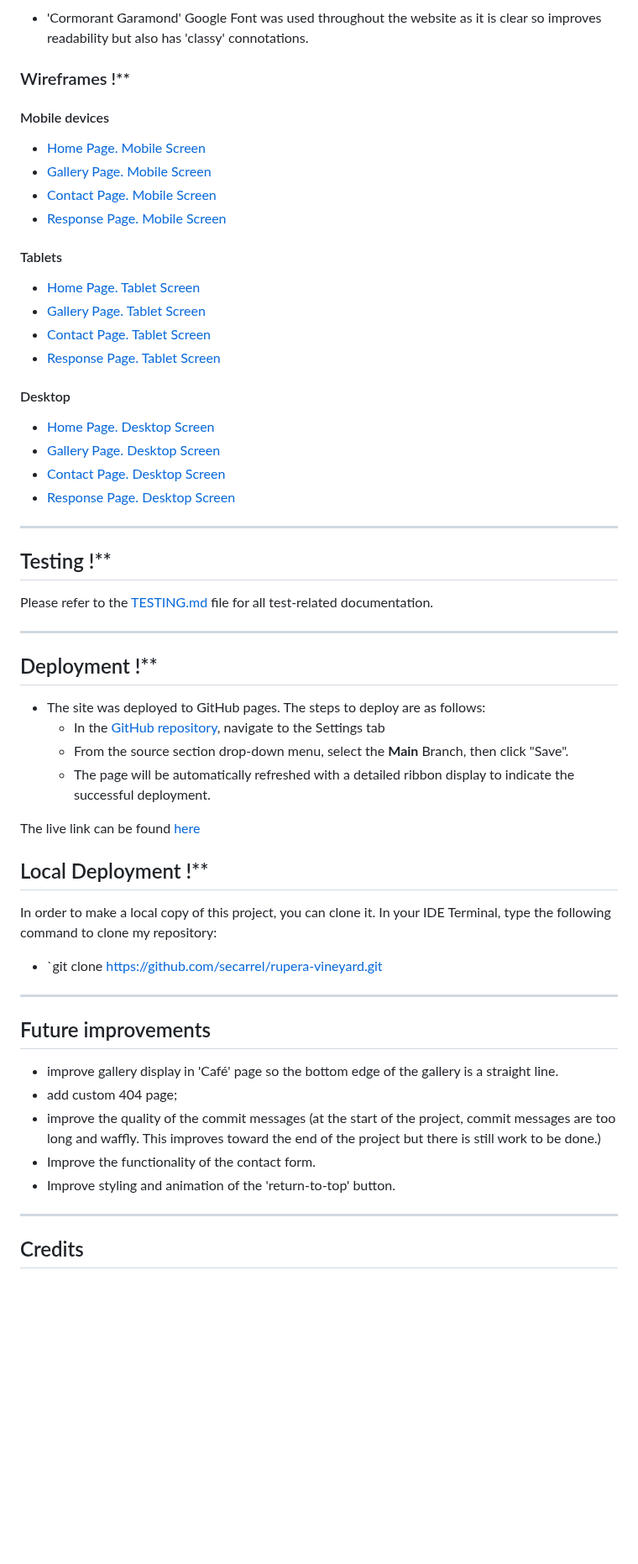
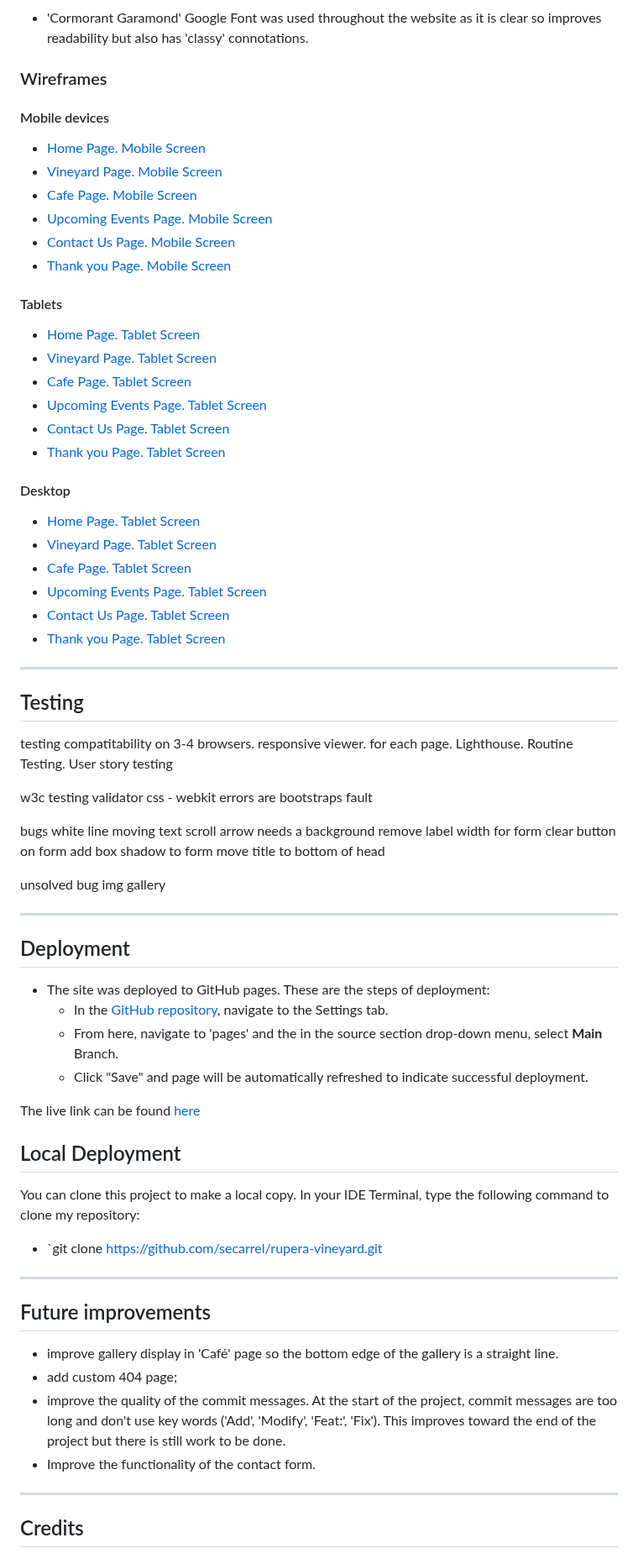
Before and after one commit to secarrel/rupera-vineyard, a Markdown page: README.md, the part around one of its changes. Shown at 84% size. GitHub-like rendering; blank space fills up the shorter version.

```diff
--- a/README.md
+++ b/README.md
@@ -212,51 +224,75 @@ Insert image of nav bar
 - 'Cormorant Garamond' Google Font was used throughout the website as it is clear so improves readability but also has 'classy' connotations.
 
 
-### Wireframes !**
+### Wireframes
 
 #### Mobile devices
 
 - [Home Page. Mobile Screen](documentation/mobile_home_page.png)
-- [Gallery Page. Mobile Screen](documentation/mobile_gallery_page.png)
-- [Contact Page. Mobile Screen](documentation/mobile_contact_form_page.png)
-- [Response Page. Mobile Screen](documentation/mobile_response_page.png)
+- [Vineyard Page. Mobile Screen](documentation/mobile_vineyard_page.png)
+- [Cafe Page. Mobile Screen](documentation/mobile_cafe_page.png)
+- [Upcoming Events Page. Mobile Screen](documentation/mobile_events_page.png)
+- [Contact Us Page. Mobile Screen](documentation/mobile_contact_us_page.png)
+- [Thank you Page. Mobile Screen](documentation/mobile_thanks_page.png)
 
 
 #### Tablets
 
 - [Home Page. Tablet Screen](documentation/tablet_home_page.png)
-- [Gallery Page. Tablet Screen](documentation/tablet_gallery_page.png)
-- [Contact Page. Tablet Screen](documentation/tablet_contact_form_page.png)
-- [Response Page. Tablet Screen](documentation/tablet_response_page.png)
+- [Vineyard Page. Tablet Screen](documentation/tablet_vineyard_page.png)
+- [Cafe Page. Tablet Screen](documentation/tablet_cafe_page.png)
+- [Upcoming Events Page. Tablet Screen](documentation/tablet_events_page.png)
+- [Contact Us Page. Tablet Screen](documentation/tablet_contact_us_page.png)
+- [Thank you Page. Tablet Screen](documentation/tablet_thanks_page.png)
 
 #### Desktop
 
-- [Home Page. Desktop Screen](documentation/desktop_home_page.png)
-- [Gallery Page. Desktop Screen](documentation/desktop_gallery_page.png)
-- [Contact Page. Desktop Screen](documentation/desktop_contact_form_page.png)
-- [Response Page. Desktop Screen](documentation/desktop_response_page.png)
-
+- [Home Page. Tablet Screen](documentation/desktop_home_page.png)
+- [Vineyard Page. Tablet Screen](documentation/desktop_vineyard_page.png)
+- [Cafe Page. Tablet Screen](documentation/desktop_cafe_page.png)
+- [Upcoming Events Page. Tablet Screen](documentation/desktop_events_page.png)
+- [Contact Us Page. Tablet Screen](documentation/desktop_contact_us_page.png)
+- [Thank you Page. Tablet Screen](documentation/desktop_thanks_page.png)
 
 ---
 
-## Testing !**
+## Testing
+testing
+compatitability on 3-4 browsers.
+responsive viewer. for each page.
+Lighthouse.
+Routine Testing.
+User story testing
 
-Please refer to the [TESTING.md](TESTING.md) file for all test-related documentation.
+w3c testing validator
+css - webkit errors are bootstraps fault
+
+bugs
+white line
+moving text
+scroll arrow needs  a background
+remove label width for form
+clear button on form
+add box shadow to form
+move title to bottom of head
+
+unsolved bug
+img gallery
 
 ---
 
 
-## Deployment !**
-- The site was deployed to GitHub pages. The steps to deploy are as follows:
-  - In the [GitHub repository](https://github.com/IuliiaKonovalova/animal_shelter), navigate to the Settings tab
-  - From the source section drop-down menu, select the **Main** Branch, then click "Save".
-  - The page will be automatically refreshed with a detailed ribbon display to indicate the successful deployment.
+## Deployment
+- The site was deployed to GitHub pages. These are the steps of deployment:
+  - In the [GitHub repository](https://github.com/secarrel/rupera-vineyard), navigate to the Settings tab.
+  - From here, navigate to 'pages' and the in the source section drop-down menu, select **Main** Branch.
+  - Click "Save" and page will be automatically refreshed to indicate successful deployment.
 
 The live link can be found [here](https://secarrel.github.io/rupera-vineyard/)
 
-## Local Deployment !**
+## Local Deployment
 
-In order to make a local copy of this project, you can clone it.
+You can clone this project to make a local copy.
 In your IDE Terminal, type the following command to clone my repository:
 
 - `git clone https://github.com/secarrel/rupera-vineyard.git
@@ -266,9 +302,8 @@ In your IDE Terminal, type the following command to clone my repository:
 ## Future improvements
 - improve gallery display in 'Café' page so the bottom edge of the gallery is a straight line.
 - add custom 404 page;
-- improve the quality of the commit messages (at the start of the project, commit messages are too long and waffly. This improves toward the end of the project but there is still work to be done.)
+- improve the quality of the commit messages. At the start of the project, commit messages are too long and don't use key words ('Add', 'Modify', 'Feat:', 'Fix'). This improves toward the end of the project but there is still work to be done.
 - Improve the functionality of the contact form.
-- Improve styling and animation of the 'return-to-top' button.
 
 ---
 ## Credits
```
Also changed, not shown: other parts of README.md (+86 -76 lines).
